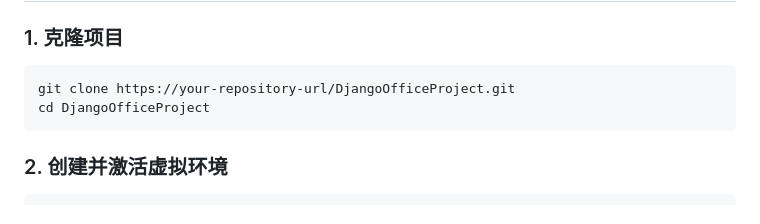
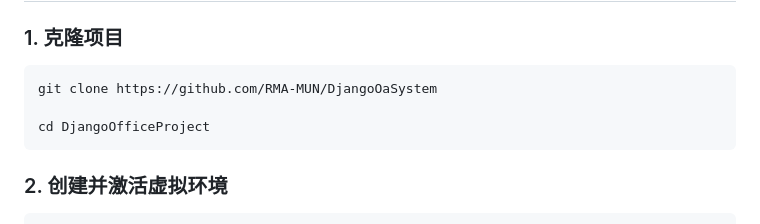
Before and after one commit to RMA-MUN/DjangoOaSystem, a Markdown page: DjangoOfficeProject/README.md, the part around the change. Drawn GitHub-style.

Commit message:
Update clone command in README.md

````diff
--- a/DjangoOfficeProject/README.md
+++ b/DjangoOfficeProject/README.md
@@ -123,7 +123,8 @@ DjangoOfficeProject/
 ### 1. 克隆项目
 
 ```bash
-git clone https://your-repository-url/DjangoOfficeProject.git
+git clone https://github.com/RMA-MUN/DjangoOaSystem
+
 cd DjangoOfficeProject
 ```
 
````
